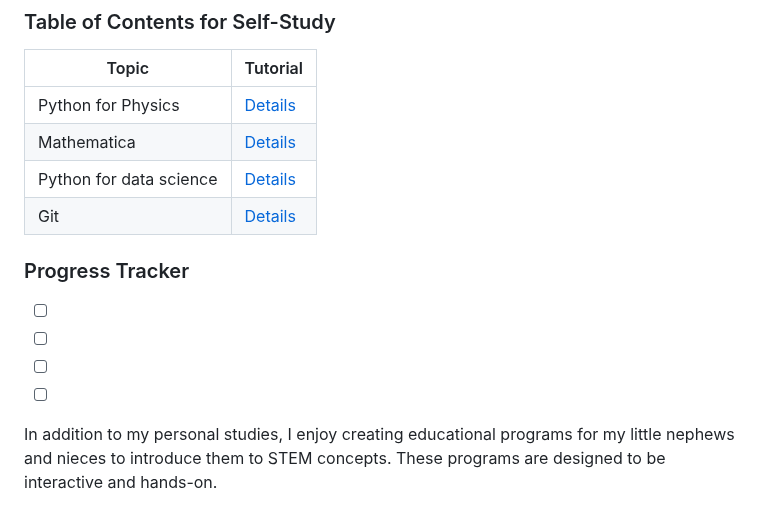
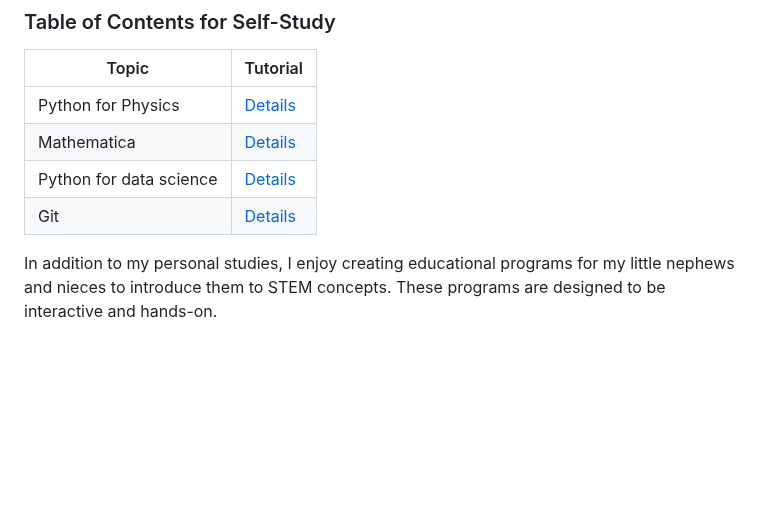
Before and after one commit to FatmaAlhazmi/MS_Work, a Markdown page: README.md, the part around the change. GitHub-like rendering; blank space fills up the shorter version.

```diff
--- a/README.md
+++ b/README.md
@@ -71,12 +71,6 @@ My time at KAUST was transformative and full of exciting challenges. I will be f
 | Git                           | [Details](Self_Study/Git/README.md) |
 
 
-### Progress Tracker
-- [ ]
-- [ ]
-- [ ]
-- [ ]
-
 In addition to my personal studies, I enjoy creating educational programs for my little nephews and nieces to introduce them to STEM concepts. These programs are designed to be interactive and hands-on.
 
 - [Scratch, Makey Makey, Microbit, Math Critical Thinking, and Robotics (Ages 8–9)](Summer_plan2_kiddos.pdf)
```
